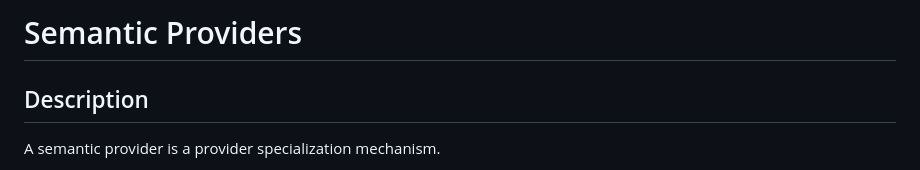
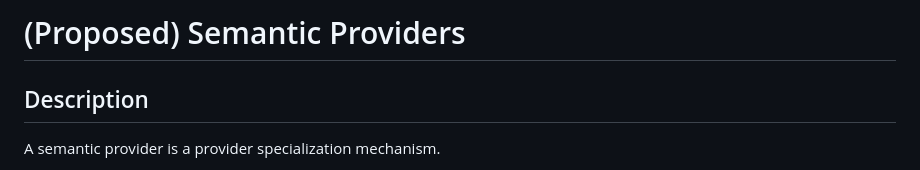
Before and after one commit to CollaborativeRoboticsLab/capabilities2, a Markdown page: docs/semantic_provider.md, the part around the change. GitHub-like rendering.

Commit message:
added info in semantic provider. not implemented yet

```diff
--- a/docs/semantic_provider.md
+++ b/docs/semantic_provider.md
@@ -1,4 +1,4 @@
-# Semantic Providers
+# (Proposed) Semantic Providers
 
 ## Description
 
```
